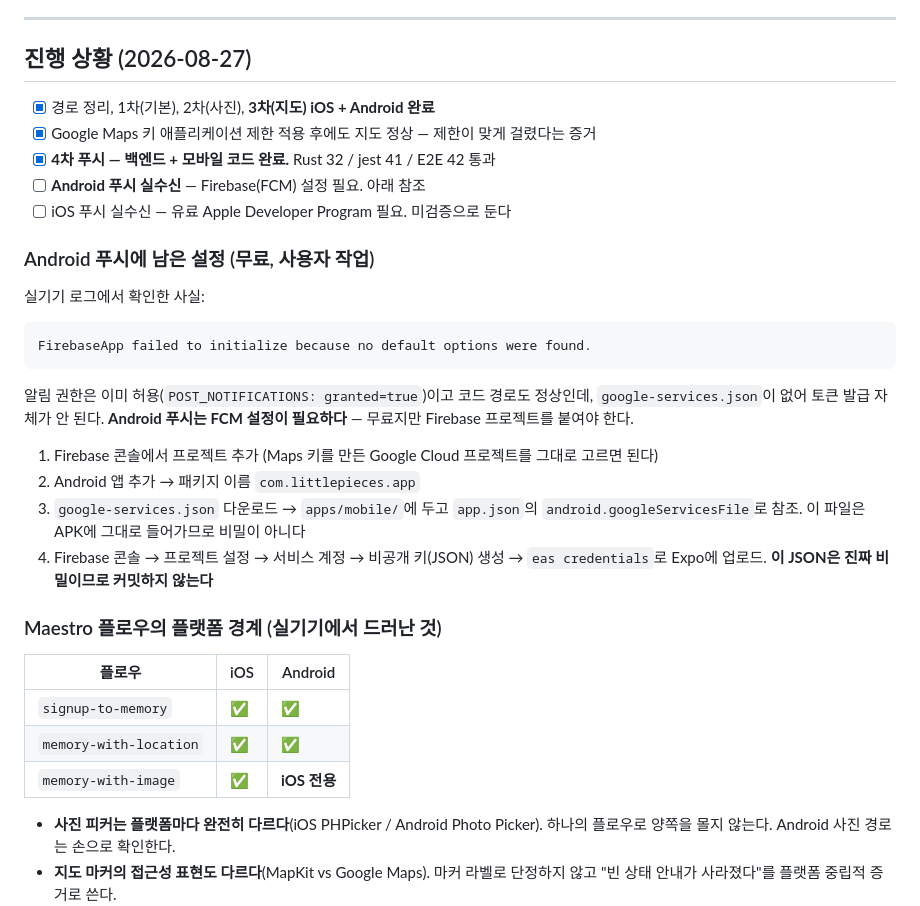
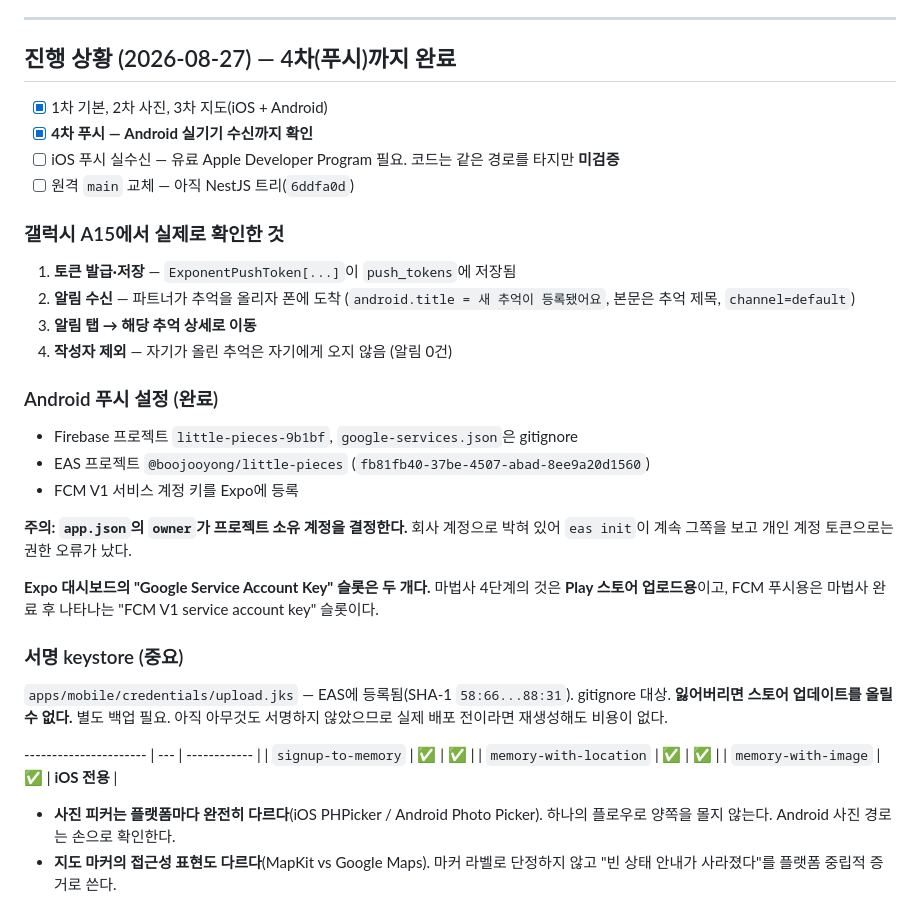
Before and after one commit to jooyong-boo/little-pieces, a Markdown page: docs/plan.md, the part around the change. GitHub-like rendering.

Commit message:
docs: 4차 푸시 android 실기기 수신 확인 기록

````diff
--- a/docs/plan.md
+++ b/docs/plan.md
@@ -36,40 +36,44 @@
 
 ---
 
-## 진행 상황 (2026-08-27)
+## 진행 상황 (2026-08-27) — 4차(푸시)까지 완료
 
-- [x] 경로 정리, 1차(기본), 2차(사진), **3차(지도) iOS + Android 완료**
-- [x] Google Maps 키 애플리케이션 제한 적용 후에도 지도 정상 — 제한이 맞게 걸렸다는 증거
-- [x] **4차 푸시 — 백엔드 + 모바일 코드 완료.** Rust 32 / jest 41 / E2E 42 통과
-- [ ] **Android 푸시 실수신** — Firebase(FCM) 설정 필요. 아래 참조
-- [ ] iOS 푸시 실수신 — 유료 Apple Developer Program 필요. 미검증으로 둔다
+- [x] 1차 기본, 2차 사진, 3차 지도(iOS + Android)
+- [x] **4차 푸시 — Android 실기기 수신까지 확인**
+- [ ] iOS 푸시 실수신 — 유료 Apple Developer Program 필요. 코드는 같은 경로를 타지만 **미검증**
+- [ ] 원격 `main` 교체 — 아직 NestJS 트리(`6ddfa0d`)
 
-### Android 푸시에 남은 설정 (무료, 사용자 작업)
+### 갤럭시 A15에서 실제로 확인한 것
 
-실기기 로그에서 확인한 사실:
+1. **토큰 발급·저장** — `ExponentPushToken[...]`이 `push_tokens`에 저장됨
+2. **알림 수신** — 파트너가 추억을 올리자 폰에 도착
+   (`android.title = 새 추억이 등록됐어요`, 본문은 추억 제목, `channel=default`)
+3. **알림 탭 → 해당 추억 상세로 이동**
+4. **작성자 제외** — 자기가 올린 추억은 자기에게 오지 않음 (알림 0건)
 
-```
-FirebaseApp failed to initialize because no default options were found.
-```
+### Android 푸시 설정 (완료)
 
-알림 권한은 이미 허용(`POST_NOTIFICATIONS: granted=true`)이고 코드 경로도 정상인데,
-`google-services.json`이 없어 토큰 발급 자체가 안 된다. **Android 푸시는 FCM 설정이 필요하다**
-— 무료지만 Firebase 프로젝트를 붙여야 한다.
+- Firebase 프로젝트 `little-pieces-9b1bf`, `google-services.json`은 gitignore
+- EAS 프로젝트 `@boojooyong/little-pieces` (`fb81fb40-37be-4507-abad-8ee9a20d1560`)
+- FCM V1 서비스 계정 키를 Expo에 등록
 
-1. Firebase 콘솔에서 프로젝트 추가 (Maps 키를 만든 Google Cloud 프로젝트를 그대로 고르면 된다)
-2. Android 앱 추가 → 패키지 이름 `com.littlepieces.app`
-3. `google-services.json` 다운로드 → `apps/mobile/`에 두고 `app.json`의
-   `android.googleServicesFile`로 참조. 이 파일은 APK에 그대로 들어가므로 비밀이 아니다
-4. Firebase 콘솔 → 프로젝트 설정 → 서비스 계정 → 비공개 키(JSON) 생성 →
-   `eas credentials`로 Expo에 업로드. **이 JSON은 진짜 비밀이므로 커밋하지 않는다**
+**주의: `app.json`의 `owner`가 프로젝트 소유 계정을 결정한다.** 회사 계정으로 박혀 있어
+`eas init`이 계속 그쪽을 보고 개인 계정 토큰으로는 권한 오류가 났다.
 
-### Maestro 플로우의 플랫폼 경계 (실기기에서 드러난 것)
+**Expo 대시보드의 "Google Service Account Key" 슬롯은 두 개다.** 마법사 4단계의 것은
+**Play 스토어 업로드용**이고, FCM 푸시용은 마법사 완료 후 나타나는
+"FCM V1 service account key" 슬롯이다.
 
-| 플로우                 | iOS | Android      |
-| ---------------------- | --- | ------------ |
-| `signup-to-memory`     | ✅  | ✅           |
-| `memory-with-location` | ✅  | ✅           |
-| `memory-with-image`    | ✅  | **iOS 전용** |
+### 서명 keystore (중요)
+
+`apps/mobile/credentials/upload.jks` — EAS에 등록됨(SHA-1 `58:66...88:31`). gitignore 대상.
+**잃어버리면 스토어 업데이트를 올릴 수 없다.** 별도 백업 필요.
+아직 아무것도 서명하지 않았으므로 실제 배포 전이라면 재생성해도 비용이 없다.
+
+---------------------- | --- | ------------ |
+| `signup-to-memory` | ✅ | ✅ |
+| `memory-with-location` | ✅ | ✅ |
+| `memory-with-image` | ✅ | **iOS 전용** |
 
 - **사진 피커는 플랫폼마다 완전히 다르다**(iOS PHPicker / Android Photo Picker).
   하나의 플로우로 양쪽을 몰지 않는다. Android 사진 경로는 손으로 확인한다.
````
